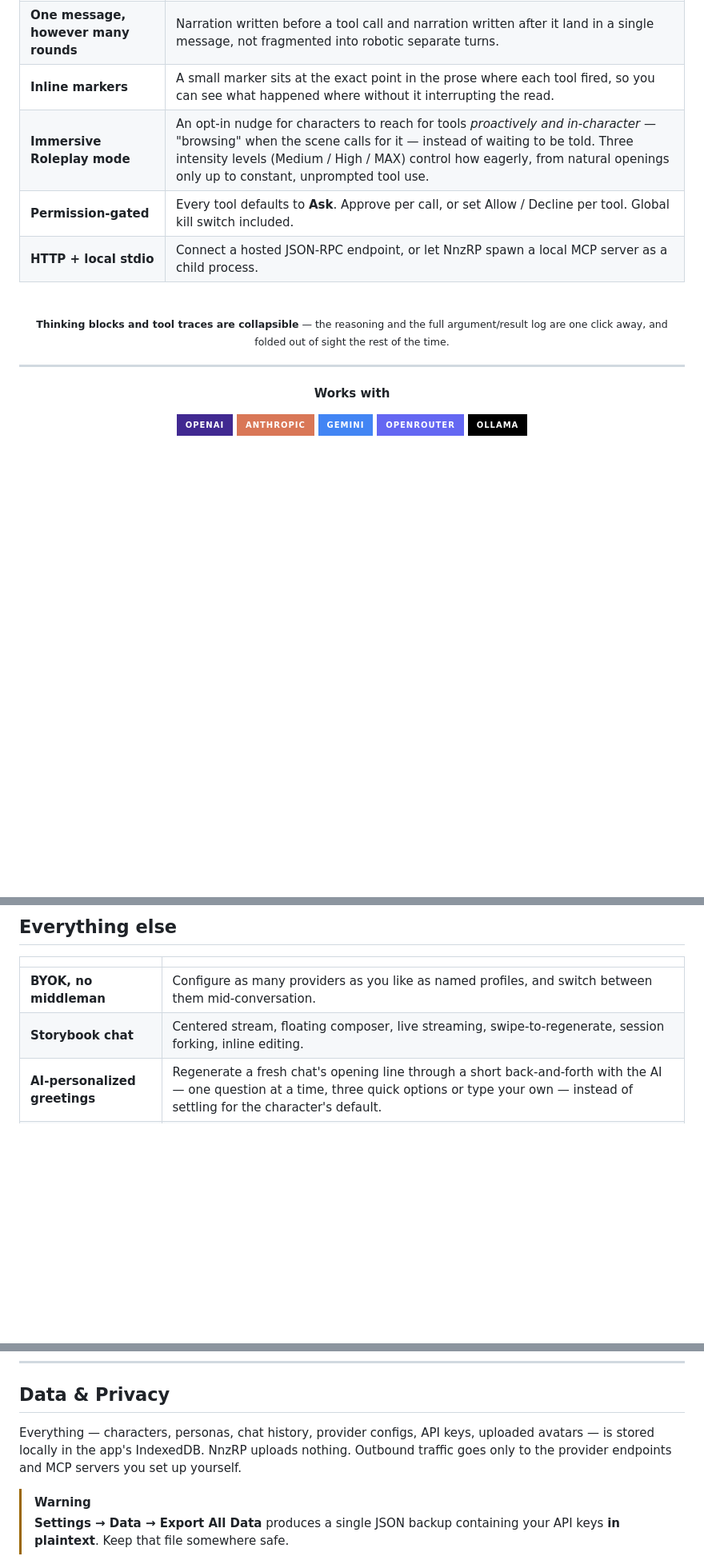
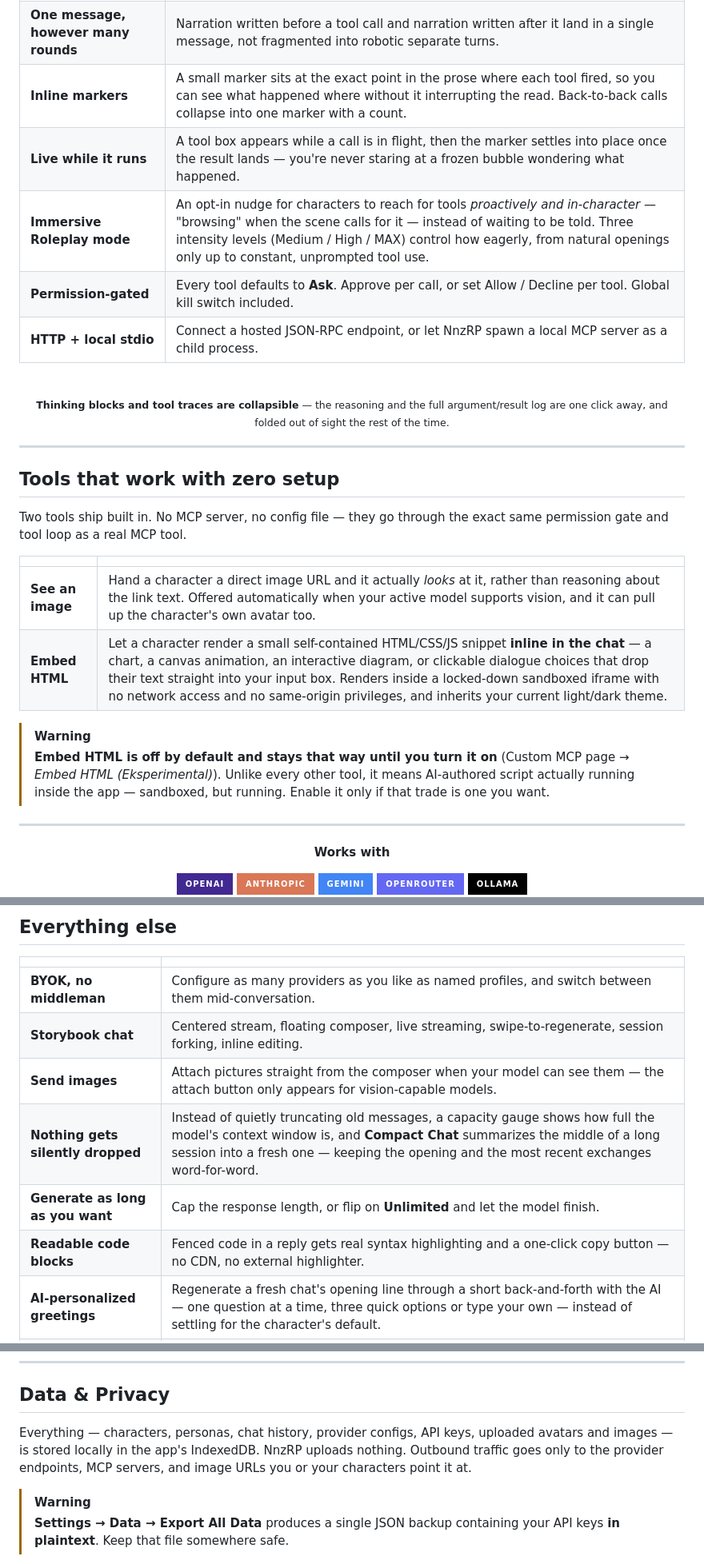
Before and after one commit to Rehan30g/NnzRP, a Markdown page: README.md, 3 parts joined by grey strips. Shown at 80% size. GitHub-like rendering; badges without logos; blank space fills up the shorter version.

Commit message:
docs: Document builtin tools, multimodal input, and Compact Chat in README
Adds the missing pieces from three recent feature commits the README
predated: the zero-setup builtin tools (view-image, sandboxed Embed
HTML with its off-by-default warning), composer image attach, the
Unlimited generation toggle, syntax-highlighted code blocks, the
context capacity gauge, and Compact Chat. Also notes MCP setup is now
optional (the built-ins work without it) and widens the Data & Privacy
note to cover uploaded/fetched images.

Co-Authored-By: Claude Opus 5 <noreply@anthropic.com>
Claude-Session: https://claude.ai/code/session_012jgtiyT4f6epvvUZeXVsGR

```diff
--- a/README.md
+++ b/README.md
@@ -49,7 +49,8 @@ That reply took **six tool calls**. He really did read the repo. The scepticism
 |---|---|
 | **Agentic, not one-shot** | The model chains multiple tool calls per turn, feeding each result back and deciding what to reach for next — bounded by a safety limit of 6 rounds, or your own custom cap if you turn that on. |
 | **One message, however many rounds** | Narration written before a tool call and narration written after it land in a single message, not fragmented into robotic separate turns. |
-| **Inline markers** | A small marker sits at the exact point in the prose where each tool fired, so you can see what happened where without it interrupting the read. |
+| **Inline markers** | A small marker sits at the exact point in the prose where each tool fired, so you can see what happened where without it interrupting the read. Back-to-back calls collapse into one marker with a count. |
+| **Live while it runs** | A tool box appears while a call is in flight, then the marker settles into place once the result lands — you're never staring at a frozen bubble wondering what happened. |
 | **Immersive Roleplay mode** | An opt-in nudge for characters to reach for tools *proactively and in-character* — "browsing" when the scene calls for it — instead of waiting to be told. Three intensity levels (Medium / High / MAX) control how eagerly, from natural openings only up to constant, unprompted tool use. |
 | **Permission-gated** | Every tool defaults to **Ask**. Approve per call, or set Allow / Decline per tool. Global kill switch included. |
 | **HTTP + local stdio** | Connect a hosted JSON-RPC endpoint, or let NnzRP spawn a local MCP server as a child process. |
@@ -59,6 +60,20 @@ That reply took **six tool calls**. He really did read the repo. The scepticism
 <div align="center">
 <sub><strong>Thinking blocks and tool traces are collapsible</strong> — the reasoning and the full argument/result log are one click away, and folded out of sight the rest of the time.</sub>
 </div>
+
+---
+
+## Tools that work with zero setup
+
+Two tools ship built in. No MCP server, no config file — they go through the exact same permission gate and tool loop as a real MCP tool.
+
+| | |
+|---|---|
+| **See an image** | Hand a character a direct image URL and it actually *looks* at it, rather than reasoning about the link text. Offered automatically when your active model supports vision, and it can pull up the character's own avatar too. |
+| **Embed HTML** | Let a character render a small self-contained HTML/CSS/JS snippet **inline in the chat** — a chart, a canvas animation, an interactive diagram, or clickable dialogue choices that drop their text straight into your input box. Renders inside a locked-down sandboxed iframe with no network access and no same-origin privileges, and inherits your current light/dark theme. |
+
+> [!WARNING]
+> **Embed HTML is off by default and stays that way until you turn it on** (Custom MCP page → *Embed HTML (Eksperimental)*). Unlike every other tool, it means AI-authored script actually running inside the app — sandboxed, but running. Enable it only if that trade is one you want.
 
 ---
 
@@ -84,6 +99,10 @@ That reply took **six tool calls**. He really did read the repo. The scepticism
 |---|---|
 | **BYOK, no middleman** | Configure as many providers as you like as named profiles, and switch between them mid-conversation. |
 | **Storybook chat** | Centered stream, floating composer, live streaming, swipe-to-regenerate, session forking, inline editing. |
+| **Send images** | Attach pictures straight from the composer when your model can see them — the attach button only appears for vision-capable models. |
+| **Nothing gets silently dropped** | Instead of quietly truncating old messages, a capacity gauge shows how full the model's context window is, and **Compact Chat** summarizes the middle of a long session into a fresh one — keeping the opening and the most recent exchanges word-for-word. |
+| **Generate as long as you want** | Cap the response length, or flip on **Unlimited** and let the model finish. |
+| **Readable code blocks** | Fenced code in a reply gets real syntax highlighting and a one-click copy button — no CDN, no external highlighter. |
 | **AI-personalized greetings** | Regenerate a fresh chat's opening line through a short back-and-forth with the AI — one question at a time, three quick options or type your own — instead of settling for the character's default. |
 | **Never blocks you** | Keep typing while a reply generates — your next message queues and fires automatically. |
 | **Character Card V2** | Import and export cards compatible with Tavern / SillyTavern / Janitor AI. |
@@ -191,7 +211,7 @@ Provider calls are direct `fetch()` requests in each provider's native shape —
 
 ## Data & Privacy
 
-Everything — characters, personas, chat history, provider configs, API keys, uploaded avatars — is stored locally in the app's IndexedDB. NnzRP uploads nothing. Outbound traffic goes only to the provider endpoints and MCP servers you set up yourself.
+Everything — characters, personas, chat history, provider configs, API keys, uploaded avatars and images — is stored locally in the app's IndexedDB. NnzRP uploads nothing. Outbound traffic goes only to the provider endpoints, MCP servers, and image URLs you or your characters point it at.
 
 > [!WARNING]
 > **Settings → Data → Export All Data** produces a single JSON backup containing your API keys **in plaintext**. Keep that file somewhere safe.
```
Also changed, not shown: other parts of README.md (+2 -1 lines).
